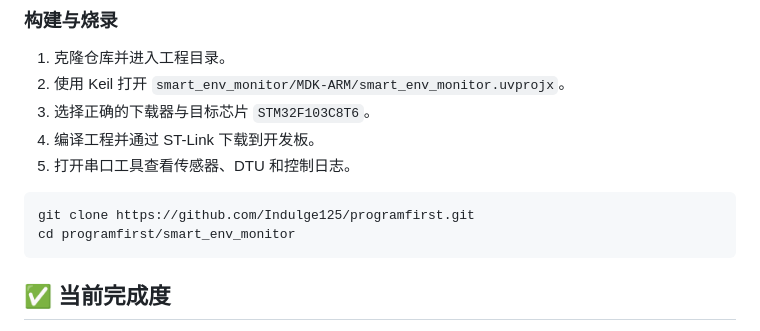
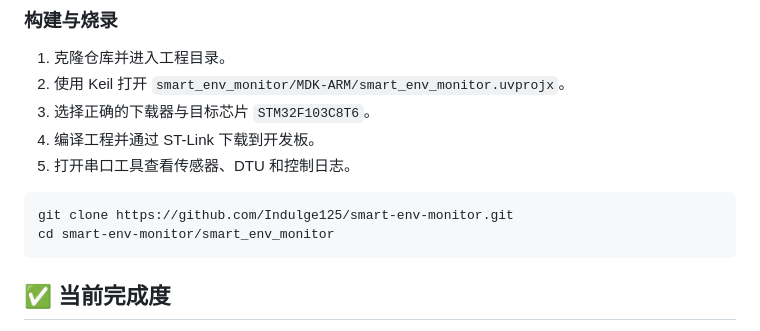
Before and after one commit to Indulge125/smart-env-monitor, a Markdown page: README.md, the part around the change. Drawn GitHub-style.

Commit message:
docs: 克隆地址维持 smart-env-monitor——programfirst 为旧名，GitHub 已迁移；本地 origin 同步更新

````diff
--- a/README.md
+++ b/README.md
@@ -184,8 +184,8 @@ flowchart LR
 5. 打开串口工具查看传感器、DTU 和控制日志。
 
 ```bash
-git clone https://github.com/Indulge125/programfirst.git
-cd programfirst/smart_env_monitor
+git clone https://github.com/Indulge125/smart-env-monitor.git
+cd smart-env-monitor/smart_env_monitor
 ```
 
 ## ✅ 当前完成度
````
